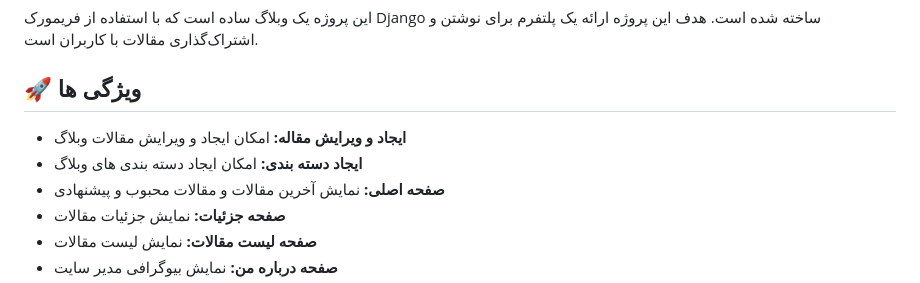
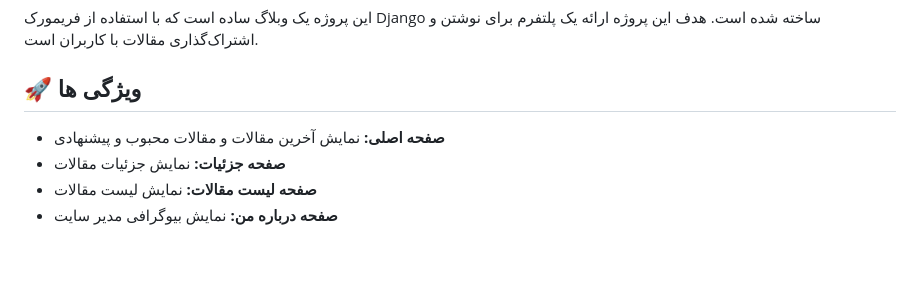
Before and after one commit to arvinmaroufi/PostHub, a Markdown page: README.md, the part around the change. Drawn GitHub-style; blank space fills up the shorter version.

```diff
--- a/README.md
+++ b/README.md
@@ -7,8 +7,6 @@
 
 ## 🚀 ویژگی ها
 
-- <b>ایجاد و ویرایش مقاله: </b>امکان ایجاد و ویرایش مقالات وبلاگ
-- <b>ایجاد دسته بندی: </b>امکان ایجاد دسته بندی های وبلاگ
 - <b>صفحه اصلی: </b>نمایش آخرین مقالات و مقالات محبوب و پیشنهادی
 - <b>صفحه جزئیات: </b>نمایش جزئیات مقالات
 - <b>صفحه لیست مقالات: </b>نمایش لیست مقالات
```
